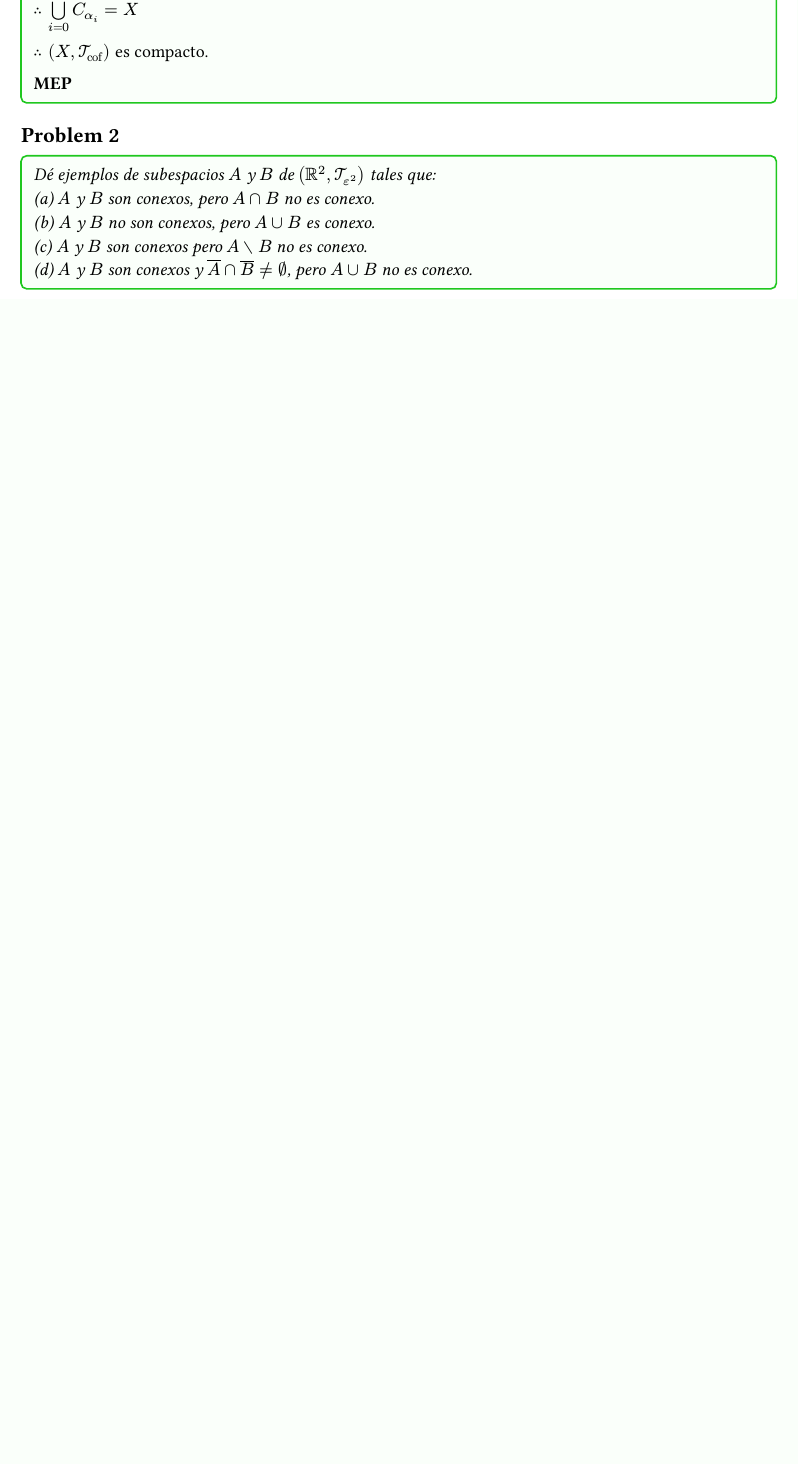
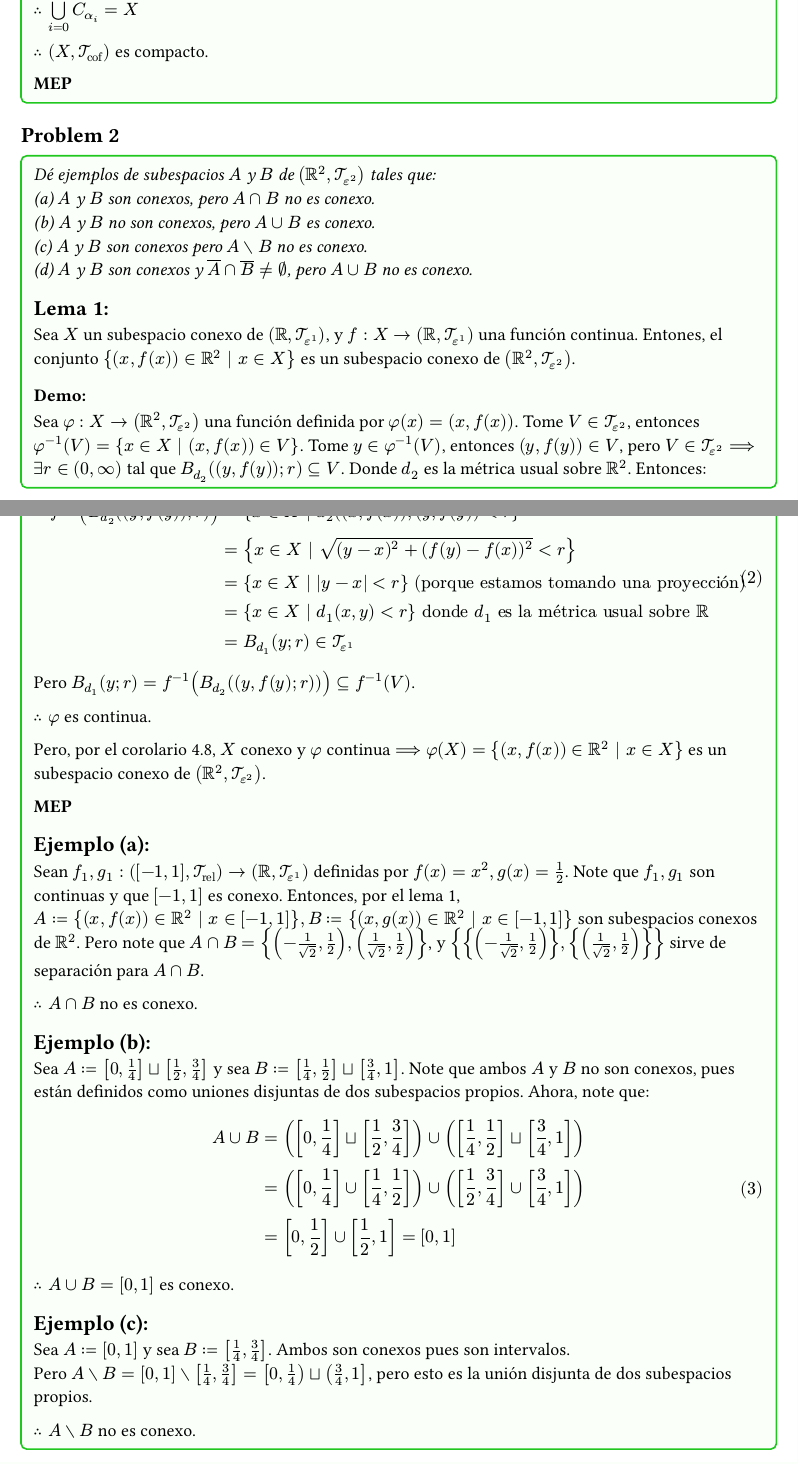
Before and after one commit to sergiodrd/mate-6540, a Typst document (tarea3/main.typ): part of page 3 of 4 before the commit and two parts of pages 3 and 4 of 5 after it, the two joined at a grey line, cut so that both start at the same text, the shorter picture padded with empty space. The pictures show the PDF file tarea3/main.pdf that the author committed with the source.

Commit message:
la 3 con lema

```diff
--- a/tarea3/main.typ
+++ b/tarea3/main.typ
@@ -118,9 +132,69 @@
 
 // problema 3
 #prob[
-  _Dé ejemplos de subespacios $A$ y $B$ de $(RR^2, topo_(epsilon^2))$ tales
-  que: \ (a) $A$ y $B$ son conexos, pero $A inter B$ no es conexo. \
+  _Dé ejemplos de subespacios $A$ y $B$ de $eucl2sp$ tales que: \ (a) $A$ y $B$
+  son conexos, pero $A inter B$ no es conexo. \
   (b) $A$ y $B$ no son conexos, pero $A union B$ es conexo. \
   (c) $A$ y $B$ son conexos pero $A without B$ no es conexo. \
   (d) $A$ y $B$ son conexos y $overline(A) inter overline(B) != nothing$, pero
   $A union B$ no es conexo._
+
+  == Lema 1:
+
+  Sea $X$ un subespacio conexo de $euclsp$, y $f: X -> euclsp$ una
+  función continua. Entones, el conjunto ${ (x, f(x)) in RR^2 | x in X }$ es un
+  subespacio conexo de $eucl2sp$.
+
+  === Demo:
+
+  Sea $phi: X -> eucl2sp$ una función definida por $phi(x) = (x, f(x))$.
+  Tome $V in eucl2$, entonces $phi^(-1)(V) = {x in X | (x, f(x)) in V}$. Tome
+  $y in phi^(-1)(V)$, entonces $(y, f(y)) in V$, pero $V in eucl2 ==> exists
+  r in (0, infinity)$ tal que $B_(d_2)((y, f(y)); r) sub V$. Donde $d_2$ es la
+  métrica usual sobre $RR^2$. Entonces: $ f^(-1)(B_(d_2)((y, f(y)); r)) &=
+  {x in X | d_2((x, f(x)), (y, f(y)) < r} \ &= {x in X | sqrt((y - x)^2 +
+    (f(y) - f(x))^2) < r} \ &= {x in X | abs(y - x) < r}
+  "(porque estamos tomando una proyección)" \ &= {x in X | d_1(x, y) < r}
+  "donde" d_1 "es la métrica usual sobre" RR \ &= B_(d_1)(y; r) in eucl $
+  Pero $B_(d_1)(y; r) = f^(-1)(B_(d_2)((y, f(y); r))) sub f^(-1)(V)$.
+
+  $therefore phi$ es continua.
+
+  Pero, por el corolario 4.8, $X$ conexo y $phi$ continua $==> phi(X) =
+  {(x, f(x)) in RR^2 | x in X}$ es un subespacio conexo de $eucl2sp$.
+
+  *MEP*
+
+  == Ejemplo (a):
+
+  Sean $f_1, g_1: ([-1, 1], topo_"rel") -> euclsp$ definidas por $f(x) = x^2,
+  g(x) = 1/2$. Note que $f_1, g_1$ son continuas y que $[-1, 1]$ es conexo.
+  Entonces, por el lema 1, \ $A := {(x, f(x)) in RR^2 | x in [-1, 1]}, B := {
+  (x, g(x)) in RR^2 | x in [-1, 1]}$ son subespacios conexos de $RR^2$. Pero
+  note que $A inter B = {(-1/sqrt(2), 1/2), (1/sqrt(2), 1/2)}$, y
+  ${{(-1/sqrt(2), 1/2)}, {(1/sqrt(2), 1/2)}}$ sirve de separación para $A inter
+  B$.
+
+  $therefore A inter B$ no es conexo.
+
+  == Ejemplo (b):
+
+  Sea $A := [0, 1/4] union.sq [1/2, 3/4]$ y sea $B := [1/4, 1/2] union.sq
+  [3/4, 1]$. Note que ambos $A$ y $B$ no son conexos, pues están definidos como
+  uniones disjuntas de dos subespacios propios. Ahora, note que:
+  $ A union B &= ([0, 1/4] union.sq [1/2, 3/4]) union ([1/4, 1/2] union.sq
+  [3/4, 1]) \ &= ([0, 1/4] union [1/4, 1/2]) union ([1/2, 3/4] union [3/4, 1]) \
+  &= [0, 1/2] union [1/2, 1] = [0, 1] $ $therefore A union B = [0, 1]$ es
+  conexo.
+
+  == Ejemplo (c):
+
+  Sea $A := [0, 1]$ y sea $B := [1/4, 3/4]$. Ambos son conexos pues son
+  intervalos. \ Pero $A without B = [0, 1] without [1/4, 3/4] = [0, 1/4) union.sq
+  (3/4, 1]$, pero esto es la unión disjunta de dos subespacios propios.
+
+  $therefore A without B$ no es conexo.
+
+  == Ejemplo (d):
+
+  Sea $A := [0, 1/2)$ y sea $B := (1/2, 1]$. Note que ambos son conexos pues son
@@ -127,3 +204,6 @@
+  subespacios propios.
+
+  $therefore A union B$ no es conexo.
 ]
 
 // problema 4
```
Also changed, not shown: tarea3/main.pdf, tarea3/main.typ (17 more changed lines).
